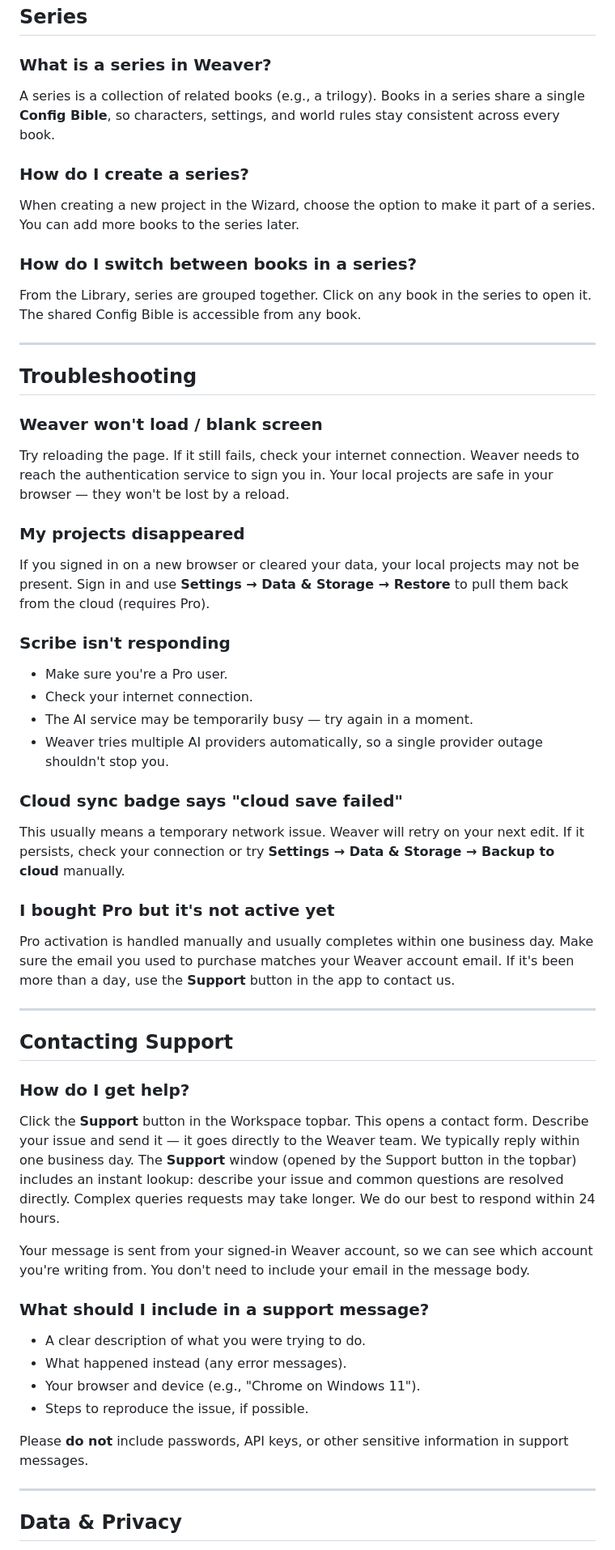
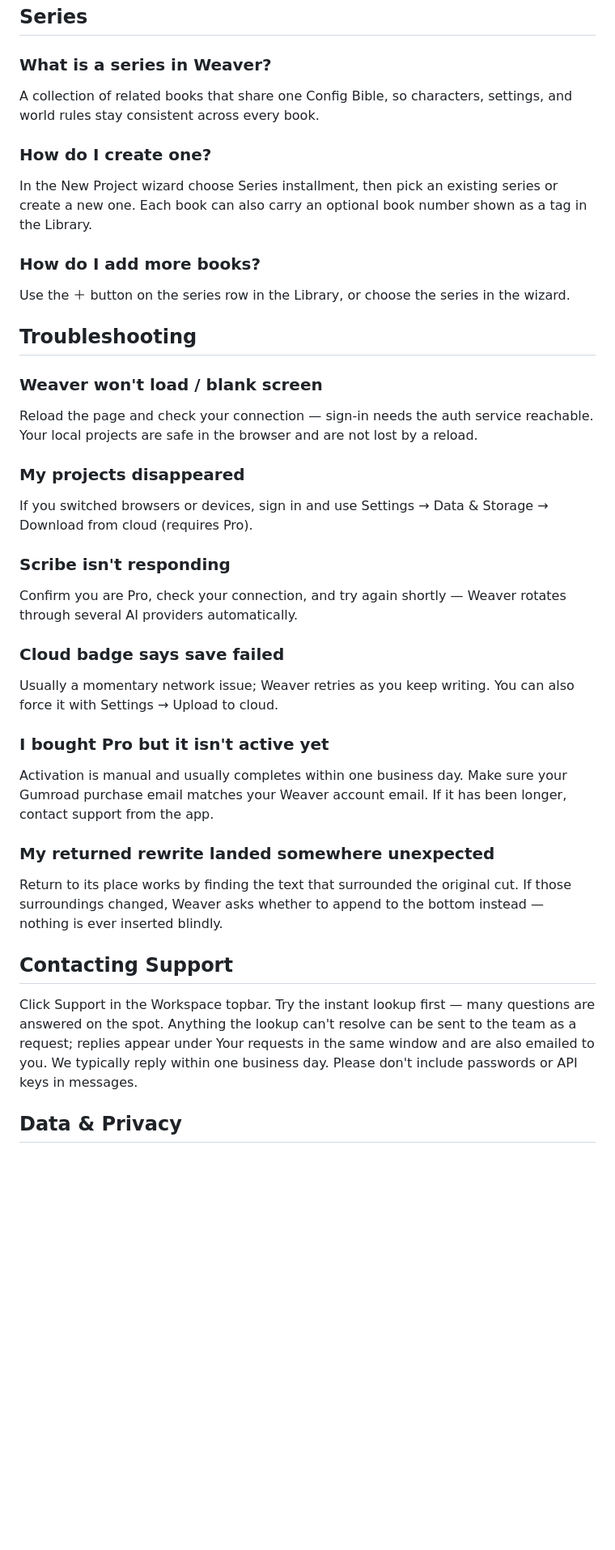
Before and after one commit to legendalive/Weaver, a Markdown page: docs/HELP.md, the part around one of its changes. Shown at 81% size. Drawn GitHub-style; blank space fills up the shorter version.

```diff
--- a/docs/HELP.md
+++ b/docs/HELP.md
@@ -415,76 +362,54 @@ plan. A **Free** badge means you're on the free tier.
 ## Series
 
 ### What is a series in Weaver?
-A series is a collection of related books (e.g., a trilogy). Books in a
-series share a single **Config Bible**, so characters, settings, and world
-rules stay consistent across every book.
+A collection of related books that share one Config Bible, so characters,
+settings, and world rules stay consistent across every book.
 
-### How do I create a series?
-When creating a new project in the Wizard, choose the option to make it part
-of a series. You can add more books to the series later.
+### How do I create one?
+In the New Project wizard choose Series installment, then pick an existing
+series or create a new one. Each book can also carry an optional book
+number shown as a tag in the Library.
 
-### How do I switch between books in a series?
-From the Library, series are grouped together. Click on any book in the
-series to open it. The shared Config Bible is accessible from any book.
-
----
+### How do I add more books?
+Use the ＋ button on the series row in the Library, or choose the series in
+the wizard.
 
 ## Troubleshooting
 
 ### Weaver won't load / blank screen
-Try reloading the page. If it still fails, check your internet connection.
-Weaver needs to reach the authentication service to sign you in. Your local
-projects are safe in your browser — they won't be lost by a reload.
+Reload the page and check your connection — sign-in needs the auth service
+reachable. Your local projects are safe in the browser and are not lost by
+a reload.
 
 ### My projects disappeared
-If you signed in on a new browser or cleared your data, your local projects
-may not be present. Sign in and use **Settings → Data & Storage → Restore**
-to pull them back from the cloud (requires Pro).
+If you switched browsers or devices, sign in and use Settings → Data &
+Storage → Download from cloud (requires Pro).
 
 ### Scribe isn't responding
-- Make sure you're a Pro user.
-- Check your internet connection.
-- The AI service may be temporarily busy — try again in a moment.
-- Weaver tries multiple AI providers automatically, so a single provider
-  outage shouldn't stop you.
+Confirm you are Pro, check your connection, and try again shortly — Weaver
+rotates through several AI providers automatically.
 
-### Cloud sync badge says "cloud save failed"
-This usually means a temporary network issue. Weaver will retry on your next
-edit. If it persists, check your connection or try **Settings → Data &
-Storage → Backup to cloud** manually.
+### Cloud badge says save failed
+Usually a momentary network issue; Weaver retries as you keep writing. You
+can also force it with Settings → Upload to cloud.
 
-### I bought Pro but it's not active yet
-Pro activation is handled manually and usually completes within one business
-day. Make sure the email you used to purchase matches your Weaver account
-email. If it's been more than a day, use the **Support** button in the app
-to contact us.
+### I bought Pro but it isn't active yet
+Activation is manual and usually completes within one business day. Make
+sure your Gumroad purchase email matches your Weaver account email. If it
+has been longer, contact support from the app.
 
----
+### My returned rewrite landed somewhere unexpected
+Return to its place works by finding the text that surrounded the original
+cut. If those surroundings changed, Weaver asks whether to append to the
+bottom instead — nothing is ever inserted blindly.
 
 ## Contacting Support
 
-### How do I get help?
-Click the **Support** button in the Workspace topbar. This opens a contact
-form. Describe your issue and send it — it goes directly to the Weaver team.
-We typically reply within one business day.
-The **Support** window (opened by the Support button in the topbar) includes an
-instant lookup: describe your issue and common questions are resolved directly.
-Complex queries requests may take longer. We do our best to respond within 24 hours.
-
-Your message is sent from your signed-in Weaver account, so we can see which
-account you're writing from. You don't need to include your email in the
-message body.
-
-### What should I include in a support message?
-- A clear description of what you were trying to do.
-- What happened instead (any error messages).
-- Your browser and device (e.g., "Chrome on Windows 11").
-- Steps to reproduce the issue, if possible.
-
-Please **do not** include passwords, API keys, or other sensitive
-information in support messages.
-
----
+Click Support in the Workspace topbar. Try the instant lookup first — many
+questions are answered on the spot. Anything the lookup can't resolve can
+be sent to the team as a request; replies appear under Your requests in the
+same window and are also emailed to you. We typically reply within one
+business day. Please don't include passwords or API keys in messages.
 
 ## Data & Privacy
 
```
Also changed, not shown: other parts of docs/HELP.md (+266 -334 lines).
